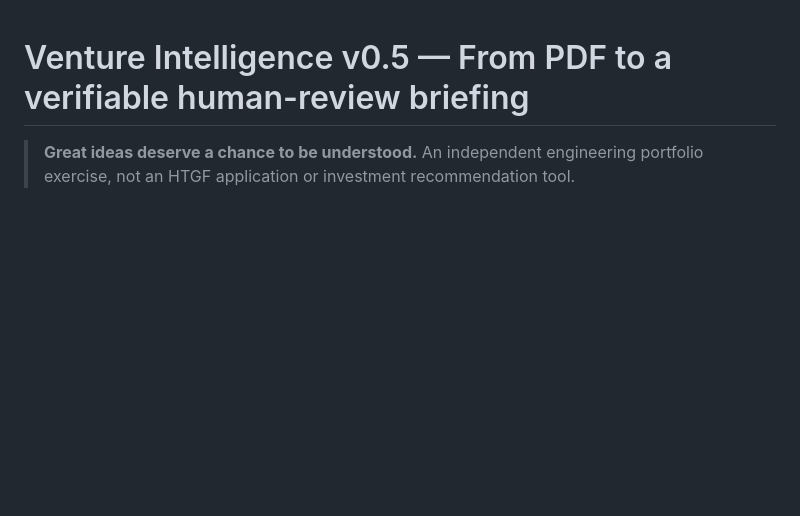
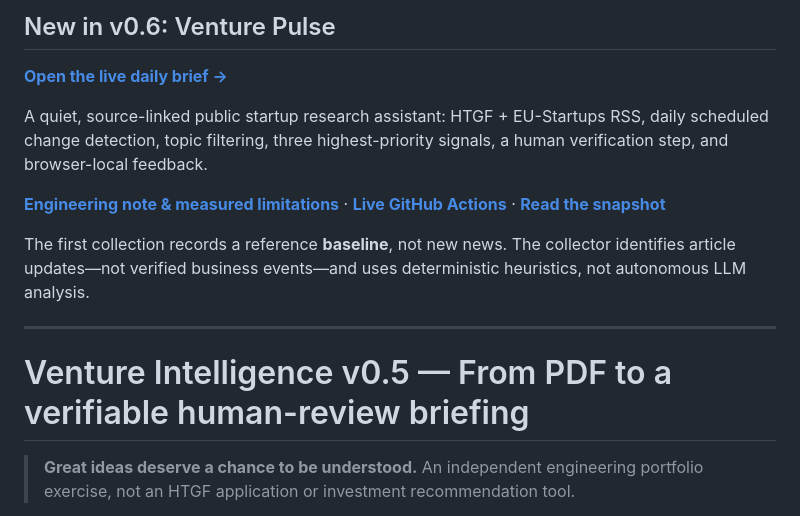
Before and after one commit to mikelninh/venture-intelligence, a Markdown page: README.md, the part around the change. GitHub-like rendering; blank space fills up the shorter version.

Commit message:
docs: link Venture Pulse v0.6 live research brief from main engineering README

```diff
--- a/README.md
+++ b/README.md
@@ -1,3 +1,15 @@
+## New in v0.6: Venture Pulse
+
+**[Open the live daily brief →](https://mikelninh.github.io/venture-pulse/)**
+
+A quiet, source-linked public startup research assistant: HTGF + EU-Startups RSS, daily scheduled change detection, topic filtering, three highest-priority signals, a human verification step, and browser-local feedback.
+
+**[Engineering note & measured limitations](docs/VENTURE_PULSE.md)** · **[Live GitHub Actions](https://github.com/mikelninh/venture-intelligence/actions/workflows/venture-pulse.yml)** · **[Read the snapshot](data/pulse/latest.json)**
+
+The first collection records a reference **baseline**, not new news. The collector identifies article updates—not verified business events—and uses deterministic heuristics, not autonomous LLM analysis.
+
+---
+
 # Venture Intelligence v0.5 — From PDF to a verifiable human-review briefing
 
 > **Great ideas deserve a chance to be understood.** An independent engineering portfolio exercise, not an HTGF application or investment recommendation tool.
```
